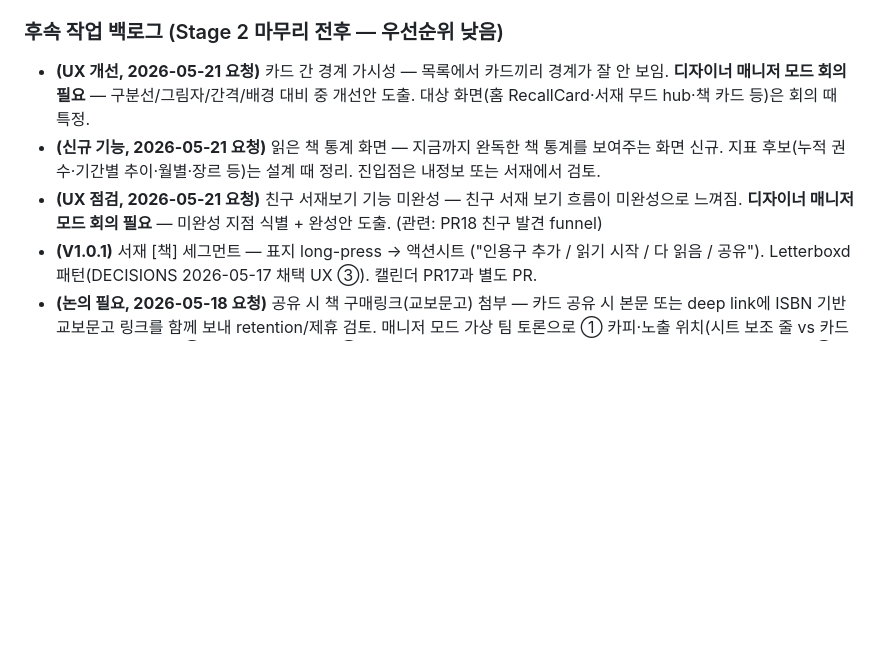
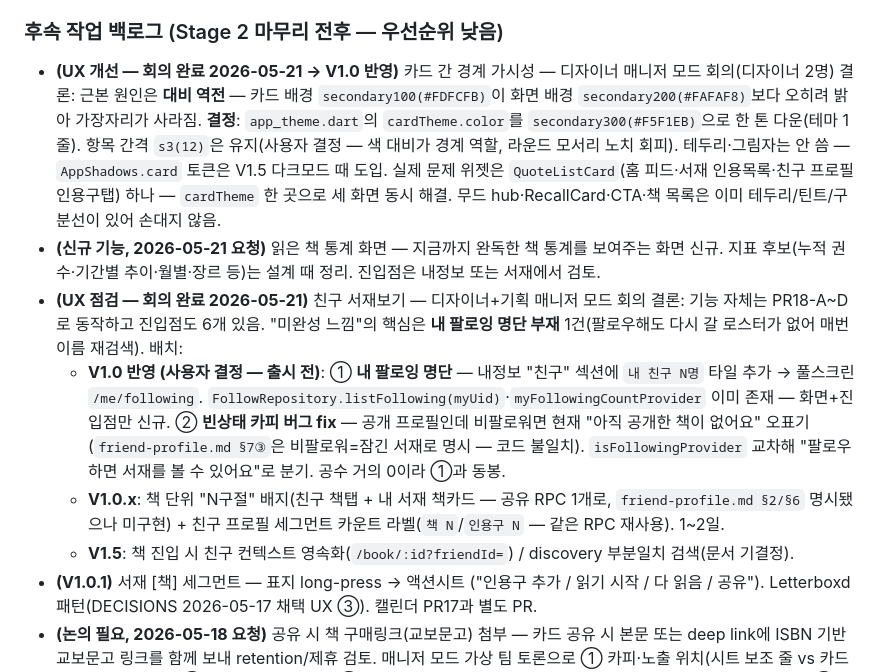
Before and after one commit to tgparkk/bookquote, a Markdown page: docs/STAGES.md, the part around the change. GitHub-like rendering; blank space fills up the shorter version.

Commit message:
docs(stages): 카드 경계·친구 서재보기 매니저 회의 결론 등재
디자이너/기획 매니저 모드 회의 2건 결과를 백로그에 반영.

- 카드 경계: 근본 원인은 대비 역전(카드 secondary100이 화면 배경
  secondary200보다 밝음). cardTheme.color를 secondary300으로 한 톤
  다운 → V1.0. 그림자/테두리는 V1.5 다크모드로 보류.
- 친구 서재보기: 핵심 미완성은 '내 팔로잉 명단 부재' 1건. 내 팔로잉
  명단 + 비팔로워 빈상태 카피 fix → V1.0. N구절 배지·세그먼트
  카운트 → V1.0.x. 컨텍스트 영속화·부분일치 검색 → V1.5.

Co-Authored-By: Claude Opus 4.7 (1M context) <noreply@anthropic.com>

```diff
--- a/docs/STAGES.md
+++ b/docs/STAGES.md
@@ -223,9 +223,12 @@
 **작업 방식 메모**: 각 PR = main에 직접 commit+push(Stage 1 패턴), 매 PR마다 `flutter analyze` + `flutter test` 통과 + 위젯/유닛 테스트 추가, 마이그레이션은 작성 후 `npx supabase db push`(supabase 명령은 PATH에 없음 — `npx --yes supabase ...` 사용, `printf 'y\n' |`로 프롬프트 통과). 매니저 모드(가상 팀)는 설계 단계용 — 구현 PR은 설계 문서(`docs/design/screens/*.md`)가 충분히 상세해 직접 구현. **빌드 명령 표준** — `flutter run`·`flutter build apk`·`flutter build apk --release` 모두 항상 `--dart-define-from-file=.env.json` 동반(빠뜨리면 `Env.supabaseUrl/anonKey` 빈 문자열 → `initSupabase` 가 `_ready=false`로 silent skip → 로그인 버튼·DB 호출 전부 무반응으로 보임. 토스트도 안 뜸). 폰 install은 `flutter install` 대신 `adb install -r build/app/outputs/flutter-apk/app-release.apk`로 데이터 보존(adb는 `C:/Users/sttgp/AppData/Local/Android/Sdk/platform-tools/adb.exe`, `-s R3CXA0PANWX`로 폰 지정).
 
 ### 후속 작업 백로그 (Stage 2 마무리 전후 — 우선순위 낮음)
-- **(UX 개선, 2026-05-21 요청)** 카드 간 경계 가시성 — 목록에서 카드끼리 경계가 잘 안 보임. **디자이너 매니저 모드 회의 필요** — 구분선/그림자/간격/배경 대비 중 개선안 도출. 대상 화면(홈 RecallCard·서재 무드 hub·책 카드 등)은 회의 때 특정.
+- **(UX 개선 — 회의 완료 2026-05-21 → V1.0 반영)** 카드 간 경계 가시성 — 디자이너 매니저 모드 회의(디자이너 2명) 결론: 근본 원인은 **대비 역전** — 카드 배경 `secondary100(#FDFCFB)`이 화면 배경 `secondary200(#FAFAF8)`보다 오히려 밝아 가장자리가 사라짐. **결정**: `app_theme.dart`의 `cardTheme.color`를 `secondary300(#F5F1EB)`으로 한 톤 다운(테마 1줄). 항목 간격 `s3(12)`은 유지(사용자 결정 — 색 대비가 경계 역할, 라운드 모서리 노치 회피). 테두리·그림자는 안 씀 — `AppShadows.card` 토큰은 V1.5 다크모드 때 도입. 실제 문제 위젯은 `QuoteListCard`(홈 피드·서재 인용목록·친구 프로필 인용구탭) 하나 — `cardTheme` 한 곳으로 세 화면 동시 해결. 무드 hub·RecallCard·CTA·책 목록은 이미 테두리/틴트/구분선이 있어 손대지 않음.
 - **(신규 기능, 2026-05-21 요청)** 읽은 책 통계 화면 — 지금까지 완독한 책 통계를 보여주는 화면 신규. 지표 후보(누적 권수·기간별 추이·월별·장르 등)는 설계 때 정리. 진입점은 내정보 또는 서재에서 검토.
-- **(UX 점검, 2026-05-21 요청)** 친구 서재보기 기능 미완성 — 친구 서재 보기 흐름이 미완성으로 느껴짐. **디자이너 매니저 모드 회의 필요** — 미완성 지점 식별 + 완성안 도출. (관련: PR18 친구 발견 funnel)
+- **(UX 점검 — 회의 완료 2026-05-21)** 친구 서재보기 — 디자이너+기획 매니저 모드 회의 결론: 기능 자체는 PR18-A~D로 동작하고 진입점도 6개 있음. "미완성 느낌"의 핵심은 **내 팔로잉 명단 부재** 1건(팔로우해도 다시 갈 로스터가 없어 매번 이름 재검색). 배치:
+  - **V1.0 반영 (사용자 결정 — 출시 전)**: ① **내 팔로잉 명단** — 내정보 "친구" 섹션에 `내 친구 N명` 타일 추가 → 풀스크린 `/me/following`. `FollowRepository.listFollowing(myUid)`·`myFollowingCountProvider` 이미 존재 — 화면+진입점만 신규. ② **빈상태 카피 버그 fix** — 공개 프로필인데 비팔로워면 현재 "아직 공개한 책이 없어요" 오표기(`friend-profile.md §7③`은 비팔로워=잠긴 서재로 명시 — 코드 불일치). `isFollowingProvider` 교차해 "팔로우하면 서재를 볼 수 있어요"로 분기. 공수 거의 0이라 ①과 동봉.
+  - **V1.0.x**: 책 단위 "N구절" 배지(친구 책탭 + 내 서재 책카드 — 공유 RPC 1개로, `friend-profile.md §2/§6` 명시됐으나 미구현) + 친구 프로필 세그먼트 카운트 라벨(`책 N`/`인용구 N` — 같은 RPC 재사용). 1~2일.
+  - **V1.5**: 책 진입 시 친구 컨텍스트 영속화(`/book/:id?friendId=`) / discovery 부분일치 검색(문서 기결정).
 - **(V1.0.1)** 서재 [책] 세그먼트 — 표지 long-press → 액션시트 ("인용구 추가 / 읽기 시작 / 다 읽음 / 공유"). Letterboxd 패턴(DECISIONS 2026-05-17 채택 UX ③). 캘린더 PR17과 별도 PR.
 - **(논의 필요, 2026-05-18 요청)** 공유 시 책 구매링크(교보문고) 첨부 — 카드 공유 시 본문 또는 deep link에 ISBN 기반 교보문고 링크를 함께 보내 retention/제휴 검토. 매니저 모드 가상 팀 토론으로 ① 카피·노출 위치(시트 보조 줄 vs 카드 본문 vs 단축링크) ② 제휴 ID/UTM 정책 ③ 책마다 ISBN→URL 매핑 가능성(알라딘 API 결과의 `isbn13` 활용) ④ 비제휴 책(자유 입력 `manual_book_text`)에 대한 폴백 정책 ⑤ "광고처럼 느끼지 않게" 톤 — 5개 결정점 사전 협의 필요.
 - **🚨 (출시 블로커, 2026-05-18 발견)** 이메일 매직링크가 `sttgpark@gmail.com` 본인 계정 외 수신 안 됨 — 모든 신규 가입 사실상 차단. 추정 원인: ① Supabase 빌트인 SMTP의 무료 플랜 제한(프로젝트 owner 이메일만 수신) ② Resend 등 third-party SMTP 미연동 / sandbox 모드 ③ 이메일 발송 quota 초과. 해결 = Resend·SendGrid·AWS SES 등 SMTP 제공자 연결 + 도메인 검증 + Supabase Authentication > Email Provider 연결. **V1.0 출시 전 반드시 해결**(이 블로커 미해결 시 스토어 등록·베타 테스트 모두 불가).
```
